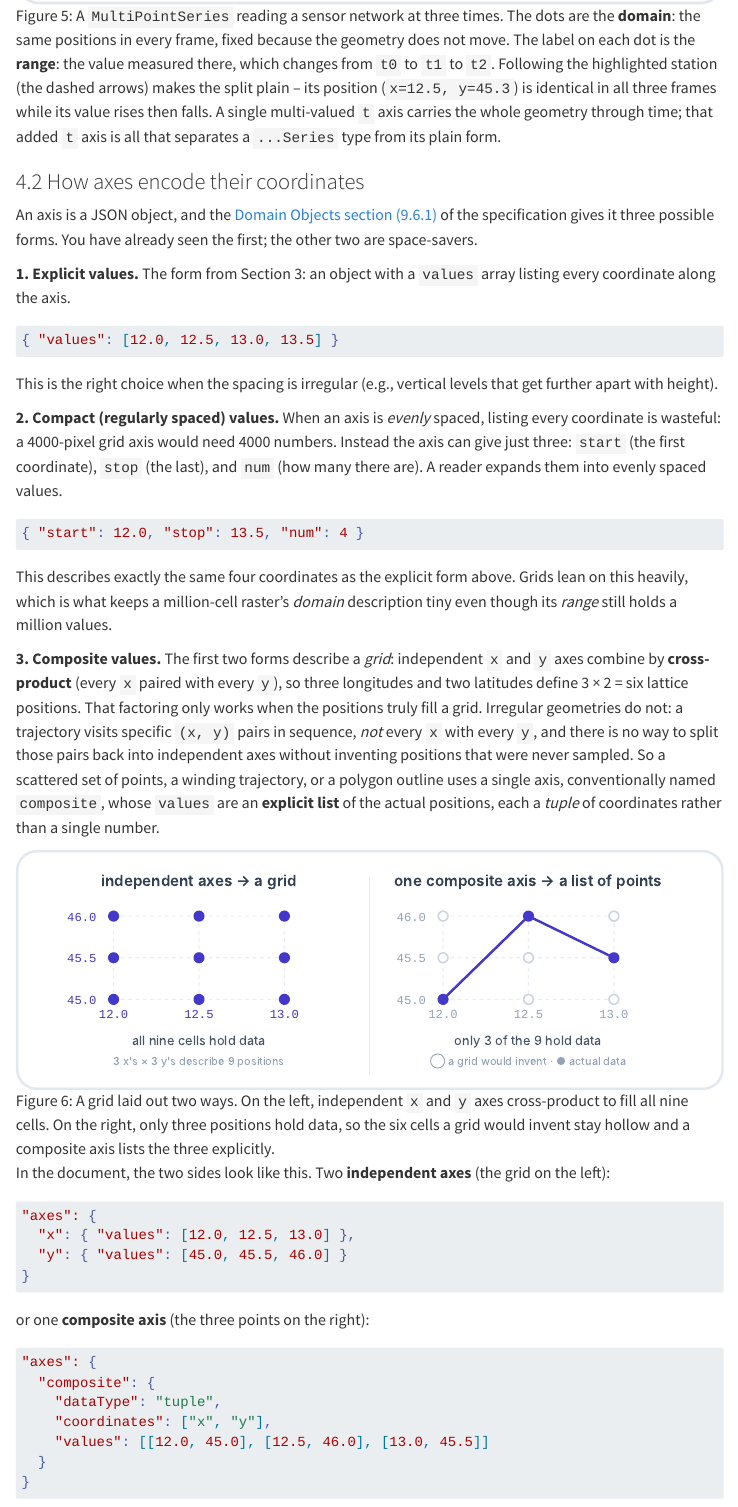
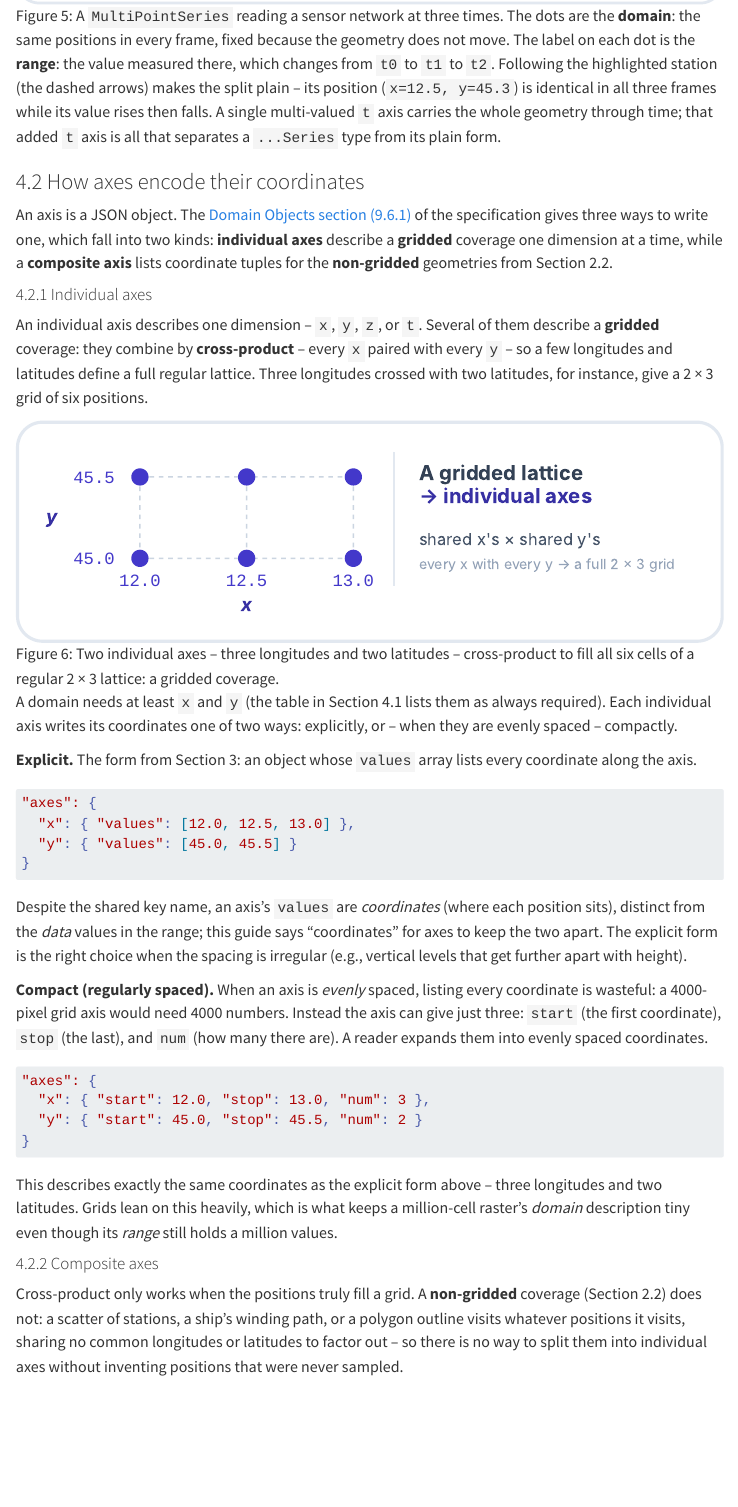
Before and after one commit to chuckwondo/geospatial-for-engineers, a Quarto document (formats/coveragejson.qmd): the page in a window 1100 px wide, from 13760 px down. Rendered offline with R 4.5, knitr and Pandoc in place of Quarto, with nearby package versions; menus at the side of the page are left out.

Commit message:
feat(covjson): add animated Section figure and restructure 4.2 axes
Add the `Section` domain type as an animated figure and reorganize
Section 4.2 around the individual-vs-composite axis distinction.

- Add `section-curtain.svg`: Section = Trajectory x VerticalProfile, an
  oceanographic transect drawn as a curtain. One amber highlight advances
  station by station across three synced views (track dot, composite-axis
  list of (t,x,y) tuples with t ticking forward, and the curtain column),
  with a prefers-reduced-motion fallback. Embedded at the end of 4.2 with
  its axes JSON; design spec under docs/superpowers/specs/.
- Restructure 4.2 into "4.2.1 Individual axes" (explicit / compact
  notations) and "4.2.2 Composite axes" (irregular geometries, dataType /
  coordinates, polygon, section).
- Split `axes-independent-vs-composite.svg` into `gridded-axes.svg` and
  `non-gridded-composite.svg`, redrawn as wide banner figures; the
  composite figure now shows irregular off-lattice points (not just a
  sparse grid), labelled with x / y axes.
- Carry gridded vs non-gridded terminology from Section 2.2; use
  "individual" not "independent" for one-dimension-per-axis types (also
  updates the 4.1 gallery label and 5.4 prose) since the dimensions stay
  independent either way.
- Unify the grid examples to 3 longitudes x 2 latitudes (a 2x3 grid) and
  add the corresponding x / y axes JSON to 4.2.1 and 4.2.2.

Co-Authored-By: Claude Opus 4.8 <noreply@anthropic.com>

````diff
--- a/formats/coveragejson.qmd
+++ b/formats/coveragejson.qmd
@@ -612,56 +612,64 @@
 
 ### 4.2 How axes encode their coordinates
 
-An axis is a JSON object, and the
+An axis is a JSON object. The
 [Domain Objects section (9.6.1)](https://docs.ogc.org/cs/21-069r2/21-069r2.html#_d5c16418-1a20-4dbf-bf7a-8e685062df97)
-of the specification gives it three possible forms. You have already seen the
-first; the other two are space-savers.
+of the specification gives three ways to write one, which fall into two kinds:
+**individual axes** describe a **gridded** coverage one dimension at a time, while a
+**composite axis** lists coordinate tuples for the **non-gridded** geometries from
+Section 2.2.
 
-**1. Explicit values.** The form from Section 3: an object with a `values` array
-listing every coordinate along the axis.
+#### 4.2.1 Individual axes
 
-```json
-{ "values": [12.0, 12.5, 13.0, 13.5] }
-```
+An individual axis describes one dimension -- `x`, `y`, `z`, or `t`. Several of them
+describe a **gridded** coverage: they combine by **cross-product** -- every `x`
+paired with every `y` -- so a few longitudes and latitudes define a full regular
+lattice. Three longitudes crossed with two latitudes, for instance, give a 2 × 3
+grid of six positions.
 
-This is the right choice when the spacing is irregular (e.g., vertical levels that
-get further apart with height).
+![Two individual axes -- three longitudes and two latitudes -- cross-product to fill all six cells of a regular 2 × 3 lattice: a gridded coverage.](../diagrams/gridded-axes.svg){#fig-gridded}
 
-**2. Compact (regularly spaced) values.** When an axis is *evenly* spaced, listing
-every coordinate is wasteful: a 4000-pixel grid axis would need 4000 numbers.
-Instead the axis can give just three: `start` (the first coordinate), `stop` (the
-last), and `num` (how many there are). A reader expands them into evenly spaced
-values.
+A domain needs at least `x` and `y` (the table in Section 4.1 lists them as always
+required). Each individual axis writes its coordinates one of two ways: explicitly,
+or -- when they are evenly spaced -- compactly.
 
-```json
-{ "start": 12.0, "stop": 13.5, "num": 4 }
-```
-
-This describes exactly the same four coordinates as the explicit form above. Grids
-lean on this heavily, which is what keeps a million-cell raster's *domain*
-description tiny even though its *range* still holds a million values.
-
-**3. Composite values.** The first two forms describe a *grid*:
-independent `x` and `y` axes combine by **cross-product** (every `x` paired with
-every `y`), so three longitudes and two latitudes define 3 × 2 = six lattice
-positions. That factoring only works when the positions truly fill a grid.
-Irregular geometries do not: a trajectory visits specific `(x, y)` pairs in
-sequence, *not* every `x` with every `y`, and there is no way to split those pairs
-back into independent axes without inventing positions that were never sampled. So
-a scattered set of points, a winding trajectory, or a polygon outline uses a single
-axis, conventionally named `composite`, whose `values` are an **explicit list** of
-the actual positions, each a *tuple* of coordinates rather than a single number.
-
-![A grid laid out two ways. On the left, independent `x` and `y` axes cross-product to fill all nine cells. On the right, only three positions hold data, so the six cells a grid would invent stay hollow and a composite axis lists the three explicitly.](../diagrams/axes-independent-vs-composite.svg){#fig-composite-axis}
-
-In the document, the two sides look like this. Two **independent axes** (the grid
-on the left):
+**Explicit.** The form from Section 3: an object whose `values` array lists every
+coordinate along the axis.
 
 ```json
 "axes": {
   "x": { "values": [12.0, 12.5, 13.0] },
-  "y": { "values": [45.0, 45.5, 46.0] }
+  "y": { "values": [45.0, 45.5] }
 }
 ```
 
-or one **composite axis** (the three points on the right):
+Despite the shared key name, an axis's `values` are *coordinates* (where each
+position sits), distinct from the *data* values in the range; this guide says
+"coordinates" for axes to keep the two apart. The explicit form is the right choice
+when the spacing is irregular (e.g., vertical levels that get further apart with
+height).
+
+**Compact (regularly spaced).** When an axis is *evenly* spaced, listing every
+coordinate is wasteful: a 4000-pixel grid axis would need 4000 numbers. Instead the
+axis can give just three: `start` (the first coordinate), `stop` (the last), and
+`num` (how many there are). A reader expands them into evenly spaced coordinates.
+
+```json
+"axes": {
+  "x": { "start": 12.0, "stop": 13.0, "num": 3 },
+  "y": { "start": 45.0, "stop": 45.5, "num": 2 }
+}
+```
+
+This describes exactly the same coordinates as the explicit form above -- three
+longitudes and two latitudes. Grids lean on this heavily, which is what keeps a
+million-cell raster's *domain* description tiny even though its *range* still holds
+a million values.
+
+#### 4.2.2 Composite axes
+
+Cross-product only works when the positions truly fill a grid. A **non-gridded**
+coverage (Section 2.2) does not: a scatter of stations, a ship's winding path, or a
+polygon outline visits whatever positions it visits, sharing no common longitudes or
+latitudes to factor out -- so there is no way to split them into individual axes
+without inventing positions that were never sampled.
@@ -671,4 +685,3 @@
   "composite": {
     "dataType": "tuple",
     "coordinates": ["x", "y"],
-    "values": [[12.0, 45.0], [12.5, 46.0], [13.0, 45.5]]
````
Also changed, not shown: diagrams/README.md, diagrams/axes-independent-vs-composite.svg (deleted), diagrams/domain-types-gallery.svg, diagrams/gridded-axes.svg (added), diagrams/non-gridded-composite.svg (added), diagrams/section-curtain.svg (added), docs/superpowers/specs/2026-06-24-section-figure-design.md (added), formats/coveragejson.qmd (53 more changed lines).
